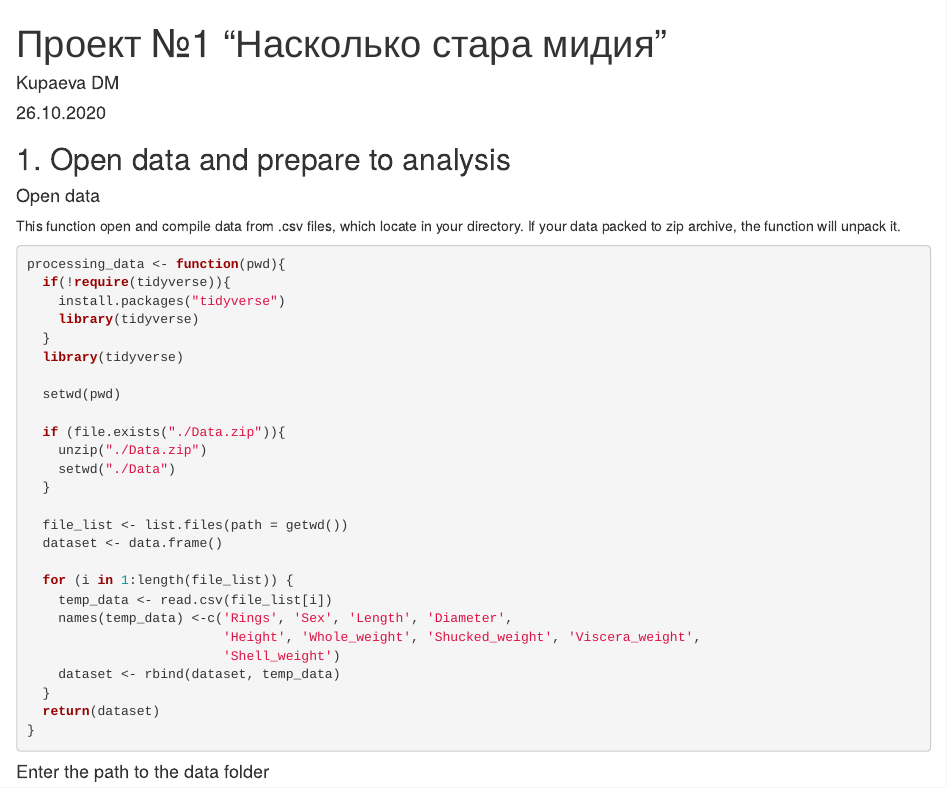
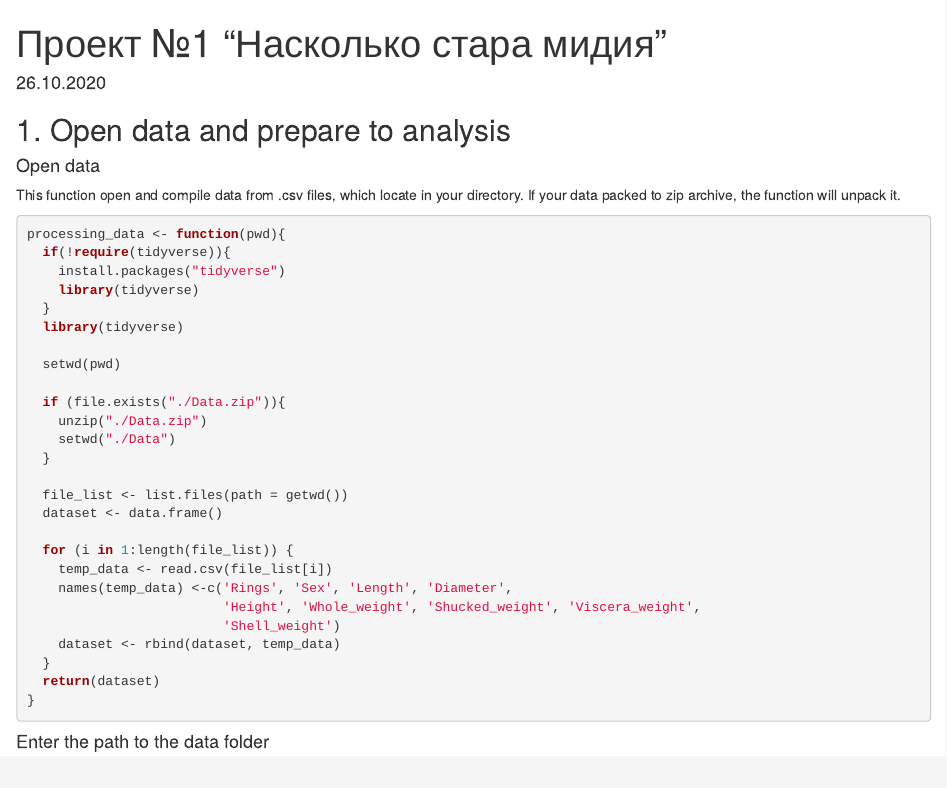
Before and after one commit to kupaeva/BI_Stat_2020, an R Markdown document (project1.RMd): the page in a window 1100 px wide, from its top. Rendered offline with R 4.5, knitr and Pandoc, with nearby package versions; some code elsewhere in the file could not run offline.

Commit message:
remove name

```diff
--- a/project1.RMd
+++ b/project1.RMd
@@ -1,6 +1,5 @@
 ---
 title: "Проект №1 “Насколько стара мидия”"
-author: "Kupaeva DM"
 date: "26.10.2020"
 output: html_document
 ---
```
